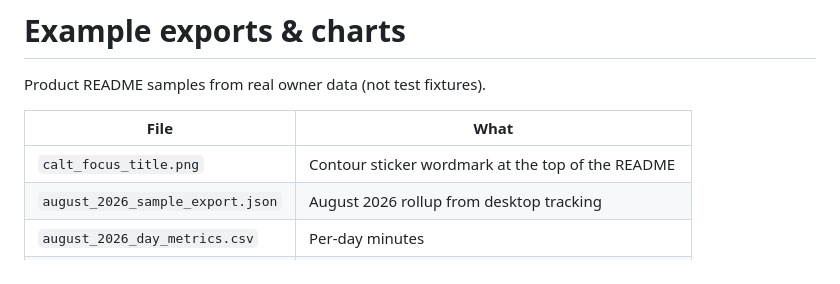
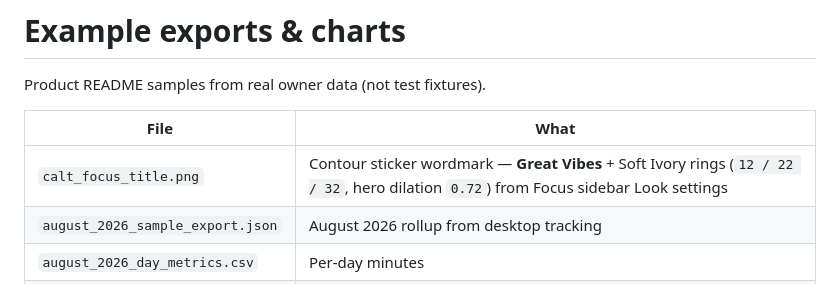
Before and after one commit to EZIOJP/calt-focus, a Markdown page: docs/examples/README.md, the part around the change. Drawn GitHub-style.

Commit message:
Match README wordmark to Focus Great Vibes sticker settings.
Rebuild the title with Soft Ivory ring dilations from the app contour sticker.

Co-authored-by: Cursor <cursoragent@cursor.com>

```diff
--- a/docs/examples/README.md
+++ b/docs/examples/README.md
@@ -4,7 +4,7 @@ Product README samples from real owner data (not test fixtures).
 
 | File | What |
 |------|------|
-| `calt_focus_title.png` | Contour sticker wordmark at the top of the README |
+| `calt_focus_title.png` | Contour sticker wordmark — **Great Vibes** + Soft Ivory rings (`12 / 22 / 32`, hero dilation `0.72`) from Focus sidebar Look settings |
 | `august_2026_sample_export.json` | August 2026 rollup from desktop tracking |
 | `august_2026_day_metrics.csv` | Per-day minutes |
 | `infographic_*.svg` | Wide charts embedded in the root README (~900px) |
```
Also changed, not shown: docs/examples/calt_focus_title.png.
